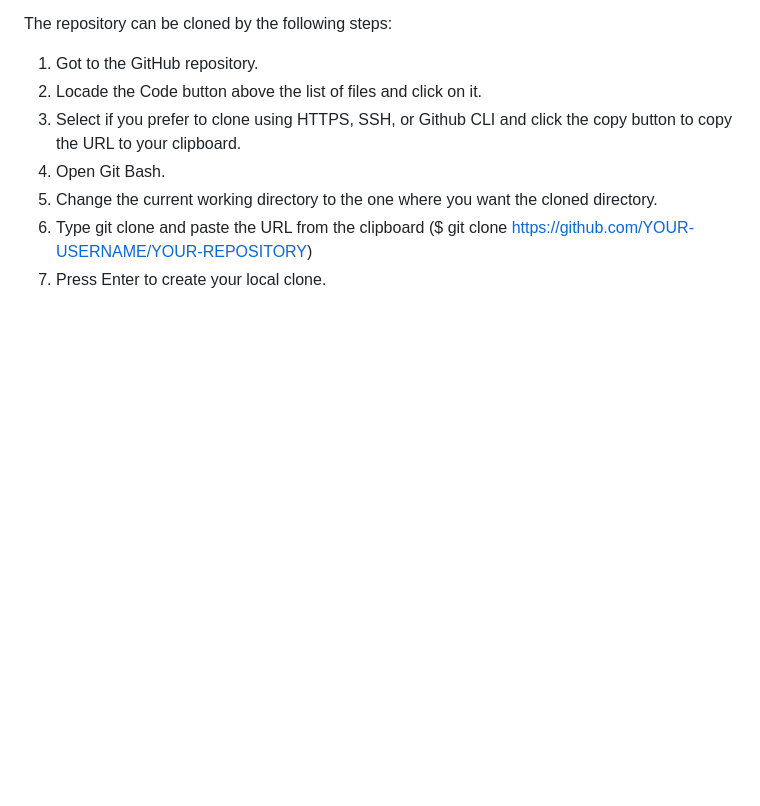
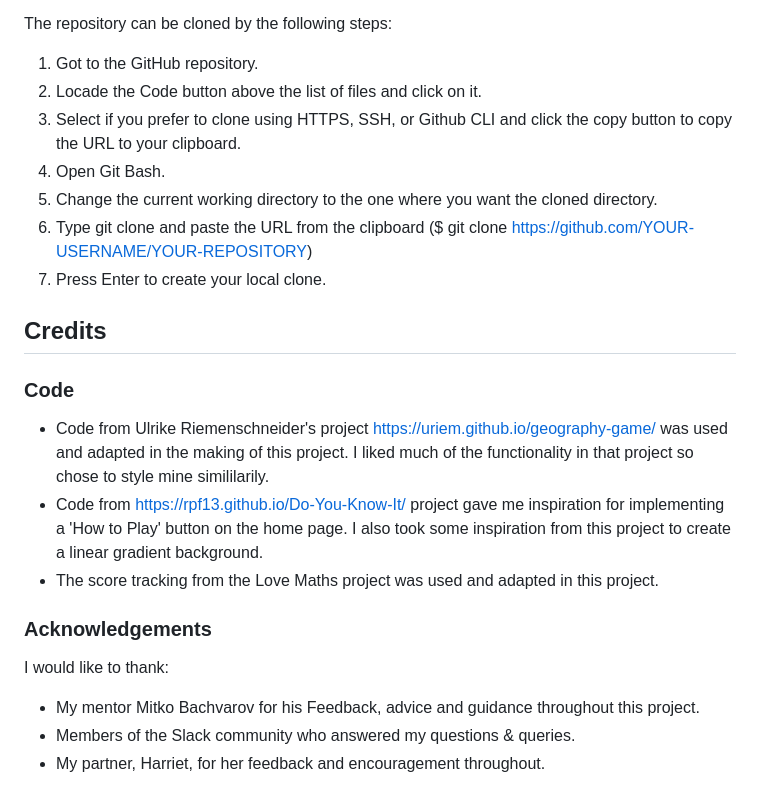
Before and after one commit to Marchopkins96/sports-quiz, a Markdown page: README.md, the part around the change. Rendered like a GitHub page; blank space fills up the shorter version.

Commit message:
Add credits and acknowledgement sections

```diff
--- a/README.md
+++ b/README.md
@@ -319,3 +319,19 @@ The repository can be cloned by the following steps:
 5. Change the current working directory to the one where you want the cloned directory.
 6. Type git clone and paste the URL from the clipboard ($ git clone <https://github.com/YOUR-USERNAME/YOUR-REPOSITORY>)
 7. Press Enter to create your local clone.
+
+## Credits
+
+### Code
+
+- Code from Ulrike Riemenschneider's project https://uriem.github.io/geography-game/ was used and adapted in the making of this project. I liked much of the functionality in that project so chose to style mine simililarily.
+- Code from https://rpf13.github.io/Do-You-Know-It/ project gave me inspiration for implementing a 'How to Play' button on the home page. I also took some inspiration from this project to create a linear gradient background.
+- The score tracking from the Love Maths project was used and adapted in this project.
+
+### Acknowledgements
+
+I would like to thank:
+
+- My mentor Mitko Bachvarov for his Feedback, advice and guidance throughout this project.
+- Members of the Slack community who answered my questions & queries.
+- My partner, Harriet, for her feedback and encouragement throughout.
```
